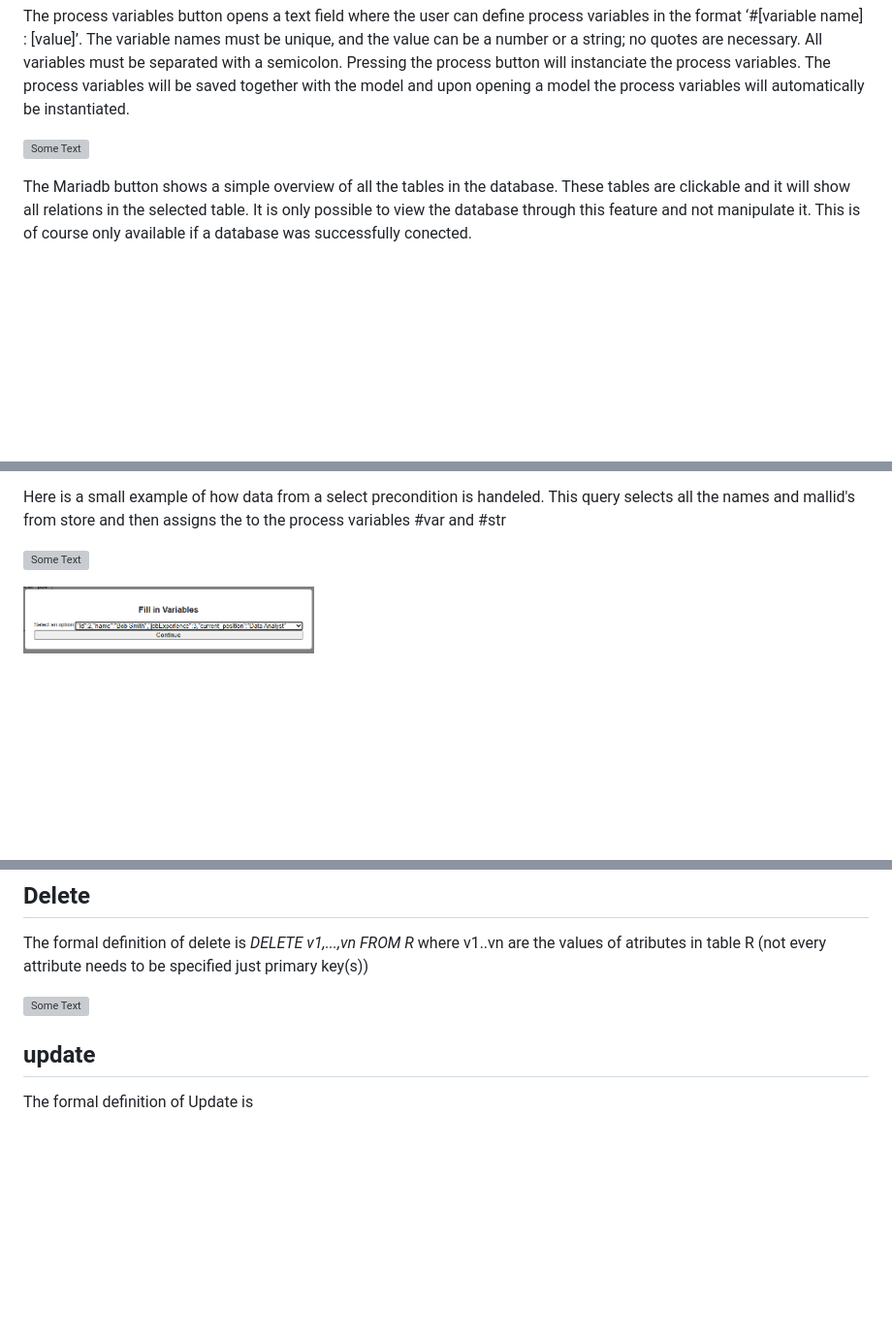
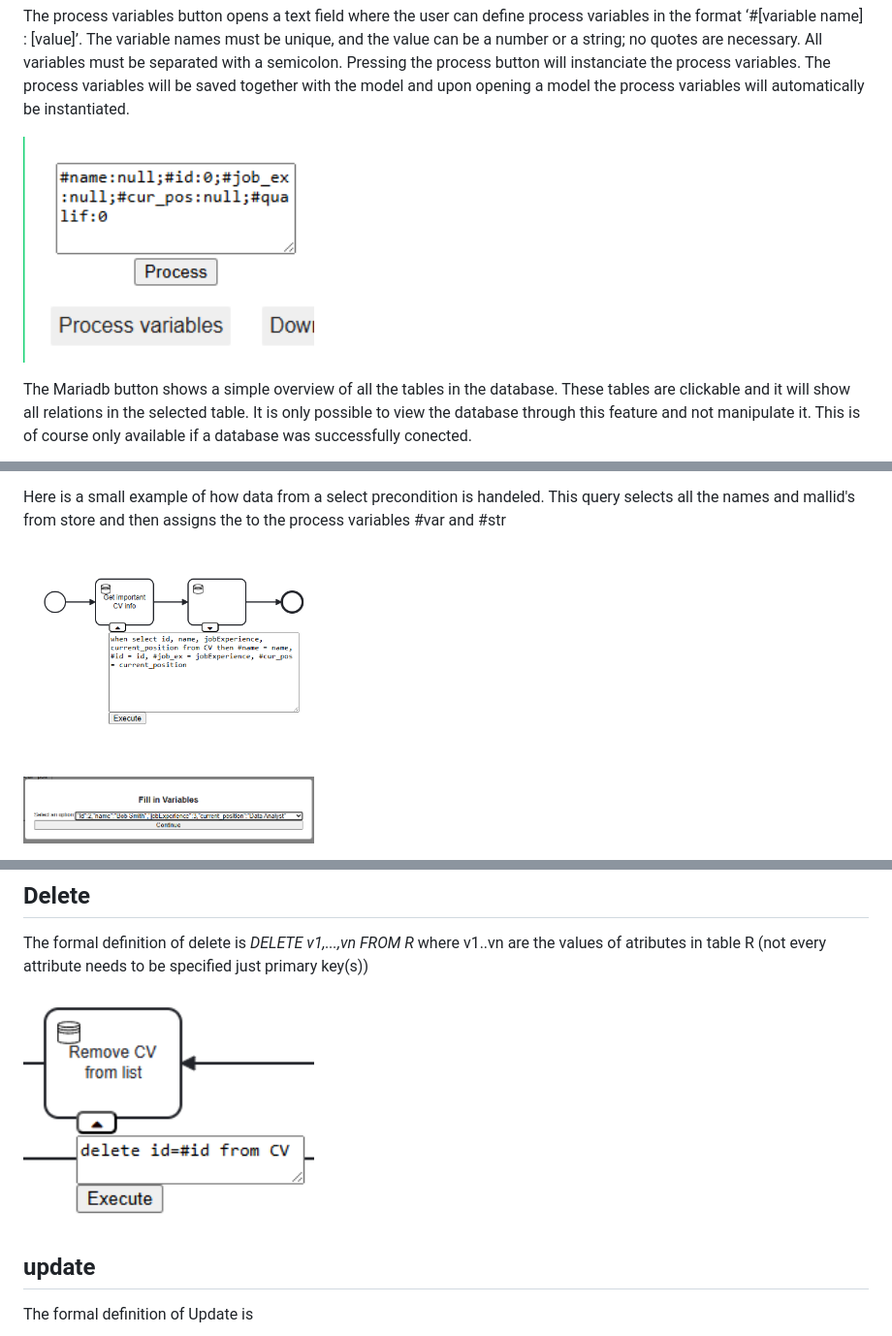
Before and after one commit to Hvogu/data-BPMN, a Markdown page: README.md, 3 parts joined by grey strips. Shown at 97% size. GitHub-like rendering; blank space fills up the shorter version; grey boxes are pictures that could not be loaded.

```diff
--- a/README.md
+++ b/README.md
@@ -35,7 +35,7 @@ The top left button toggles between the modeler mode and the simulation mode. Th
 The process variables button opens a text field where the user can define process variables in the format ‘#[variable name] : [value]’. The variable names must be unique, and the value can be a number or a string; no quotes are necessary. All variables must be separated with a semicolon. Pressing the process button will instanciate the process variables. The process variables will be saved together with the model and upon opening a model the process variables will automatically be instantiated.
 
 <p align="left">
-  <img src="images/processVar2.PNG" width="300" alt="Some Text">
+  <img src="images/processVar2.png" width="300" alt="Some Text">
 </p>
 
 The Mariadb button shows a simple overview of all the tables in the database. These tables are clickable and it will show all relations in the selected table. It is only possible to view the database through this feature and not manipulate it. This is of course only available if a database was successfully conected.
@@ -83,7 +82,7 @@ Here is a small example of how data from a select precondition is handeled.
 This query selects all the names and mallid's from store and then assigns the to the process variables #var and #str
 
 <p align="left">
-  <img src="images/selExe.png" width="300" alt="Some Text">
+  <img src="images/selEx.png" width="300" alt="Some Text">
 </p>
 
 <p align="left">
@@ -118,7 +117,7 @@ The formal definition of insert is _INSERT a1=v1,...,an=vn INTO R_ where a1..an
 The formal definition of delete is _DELETE v1,...,vn FROM R_ where v1..vn are the values of atributes in table R (not every attribute needs to be specified just primary key(s))
 
 <p align="left">
-  <img src="images/delExe.png" width="300" alt="Some Text">
+  <img src="images/delEx.png" width="300" alt="Some Text">
 </p>
 
 ## update
```
Also changed, not shown: other parts of README.md (+5 -6 lines).
